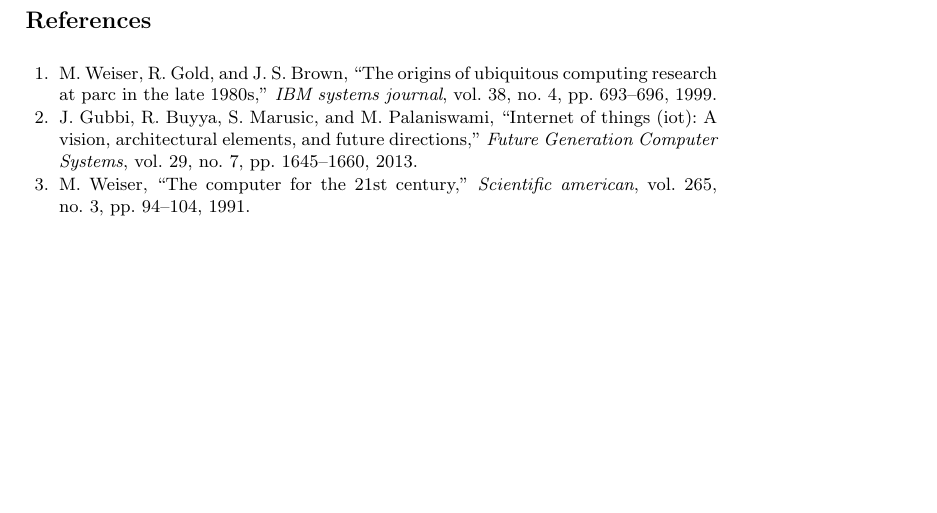
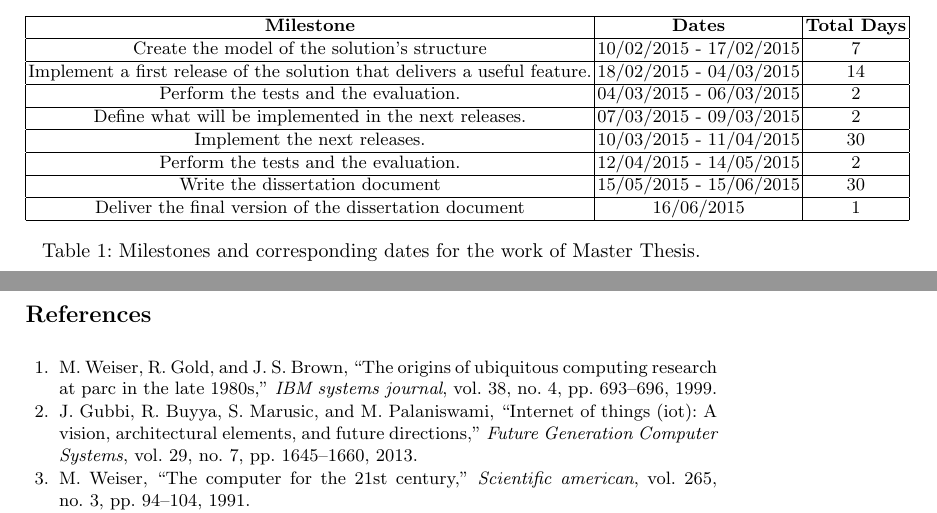
Before and after one commit to mvpgomes/cloud4things, a LaTeX thesis (project_report/project_report.tex, which reads project_report/sections/appendix.tex): part of page 33 of 34 before the commit and two parts of pages 32 and 33 of 34 after it, the two joined at a grey line, cut at the place of the change, the shorter picture padded with empty space. Compiled offline with pdfLaTeX.

Commit message:
Update the schedule table closes #4.

```diff
--- a/project_report/sections/appendix.tex
+++ b/project_report/sections/appendix.tex
@@ -7,0 +5,15 @@ In this section we propose a schedule that estimates the required time in future
+\begin{table}[h]
+  \begin{tabular}{|c|c|c|}
+    \hline
+    \textbf{Milestone}                                                         & \textbf{Dates}          & \textbf{Total Days} \\ \hline
+    Create the model of the solution's structure                                & 10/02/2015 - 17/02/2015  & 7          \\ \hline
+    Implement a first release of the solution that delivers a useful feature.   & 18/02/2015 - 04/03/2015  & 14         \\ \hline
+    Perform the tests and the evaluation.                                       & 04/03/2015 - 06/03/2015  & 2          \\ \hline
+    Define what will be implemented in the next releases.                       & 07/03/2015 - 09/03/2015  & 2          \\ \hline
+    Implement the next releases.                                                & 10/03/2015 - 11/04/2015  & 30         \\ \hline
+    Perform the tests and the evaluation.                                       & 12/04/2015 - 14/05/2015  & 2          \\ \hline
+    Write the dissertation document                                             & 15/05/2015 - 15/06/2015  & 30         \\ \hline
+    Deliver the final version of the dissertation document                      & 16/06/2015               & 1          \\ \hline
+  \end{tabular}
+  \caption {Milestones and corresponding dates for the work of Master Thesis.}
+\end{table}
```
Also changed, not shown: project_report/project_report.pdf, project_report/sections/appendix.tex (7 more changed lines).
